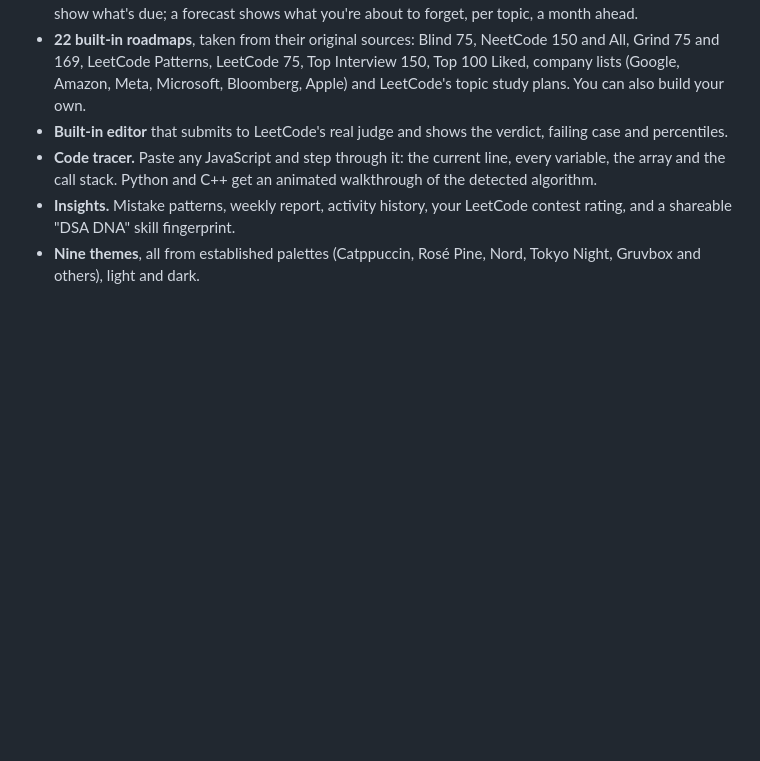
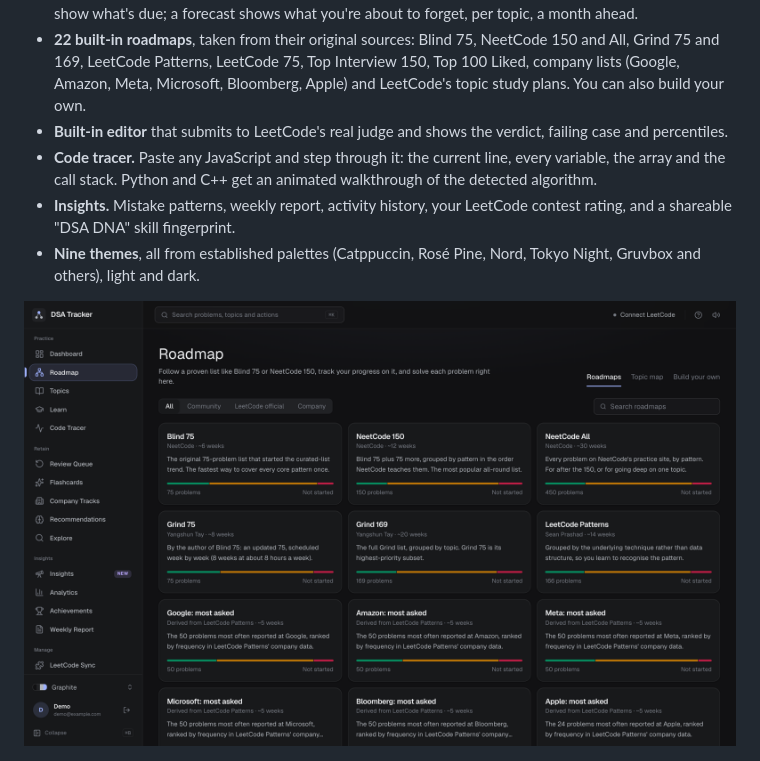
Before and after one commit to RajatSharma404/DSA-Tracker, a Markdown page: README.md, the part around the change. GitHub-like rendering; pictures changed too: docs/media/roadmaps.png (added); blank space fills up the shorter version.

Commit message:
docs(readme): add roadmap catalog screenshot

```diff
--- a/README.md
+++ b/README.md
@@ -29,6 +29,8 @@ Free, open source, self-hostable. LeetCode stays the judge.
 - **Code tracer.** Paste any JavaScript and step through it: the current line, every variable, the array and the call stack. Python and C++ get an animated walkthrough of the detected algorithm.
 - **Insights.** Mistake patterns, weekly report, activity history, your LeetCode contest rating, and a shareable "DSA DNA" skill fingerprint.
 - **Nine themes**, all from established palettes (Catppuccin, Rosé Pine, Nord, Tokyo Night, Gruvbox and others), light and dark.
+
+![Built-in roadmaps: Blind 75, NeetCode, Grind, LeetCode Patterns and company lists](./docs/media/roadmaps.png)
 
 ![Code tracer stepping through bubble sort](./docs/media/tracer.png)
 
```
